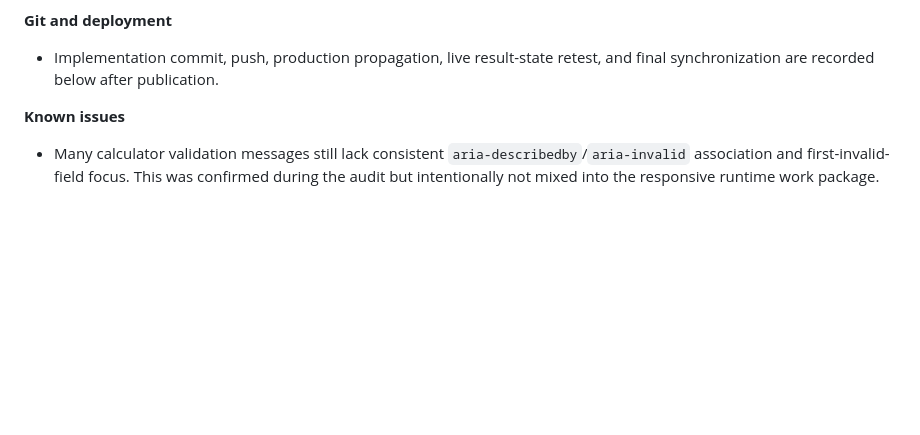
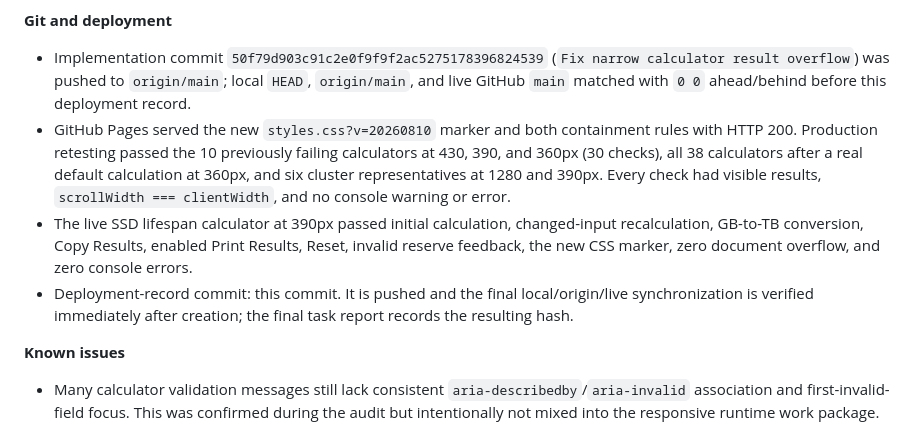
Before and after one commit to canghun13/datastoragelab, a Markdown page: handover.md, the part around the change. Rendered like a GitHub page; blank space fills up the shorter version.

Commit message:
Record calculator overflow deployment

```diff
--- a/handover.md
+++ b/handover.md
@@ -399,7 +399,10 @@ Add new entries at the top.
 
 **Git and deployment**
 
-- Implementation commit, push, production propagation, live result-state retest, and final synchronization are recorded below after publication.
+- Implementation commit `50f79d903c91c2e0f9f9f2ac5275178396824539` (`Fix narrow calculator result overflow`) was pushed to `origin/main`; local `HEAD`, `origin/main`, and live GitHub `main` matched with `0 0` ahead/behind before this deployment record.
+- GitHub Pages served the new `styles.css?v=20260810` marker and both containment rules with HTTP 200. Production retesting passed the 10 previously failing calculators at 430, 390, and 360px (30 checks), all 38 calculators after a real default calculation at 360px, and six cluster representatives at 1280 and 390px. Every check had visible results, `scrollWidth === clientWidth`, and no console warning or error.
+- The live SSD lifespan calculator at 390px passed initial calculation, changed-input recalculation, GB-to-TB conversion, Copy Results, enabled Print Results, Reset, invalid reserve feedback, the new CSS marker, zero document overflow, and zero console errors.
+- Deployment-record commit: this commit. It is pushed and the final local/origin/live synchronization is verified immediately after creation; the final task report records the resulting hash.
 
 **Known issues**
 
```
